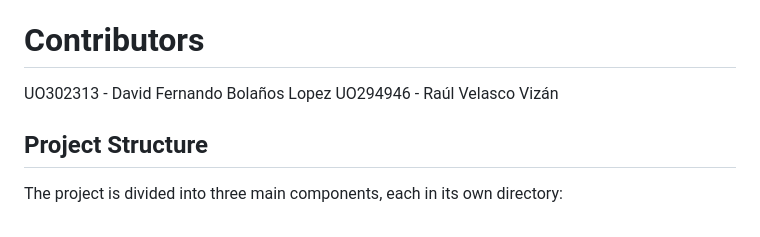
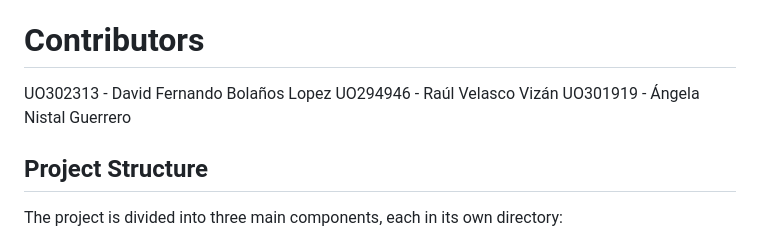
Before and after one commit to Arquisoft/yovi_es1c, a Markdown page: README.md, the part around the change. Drawn GitHub-style.

```diff
--- a/README.md
+++ b/README.md
@@ -10,6 +10,7 @@ This project is a template with some basic functionality for the ASW labs.
 # Contributors
 UO302313 - David Fernando Bolaños Lopez
 UO294946 - Raúl Velasco Vizán
+UO301919 - Ángela Nistal Guerrero
 
 ## Project Structure
 
```
